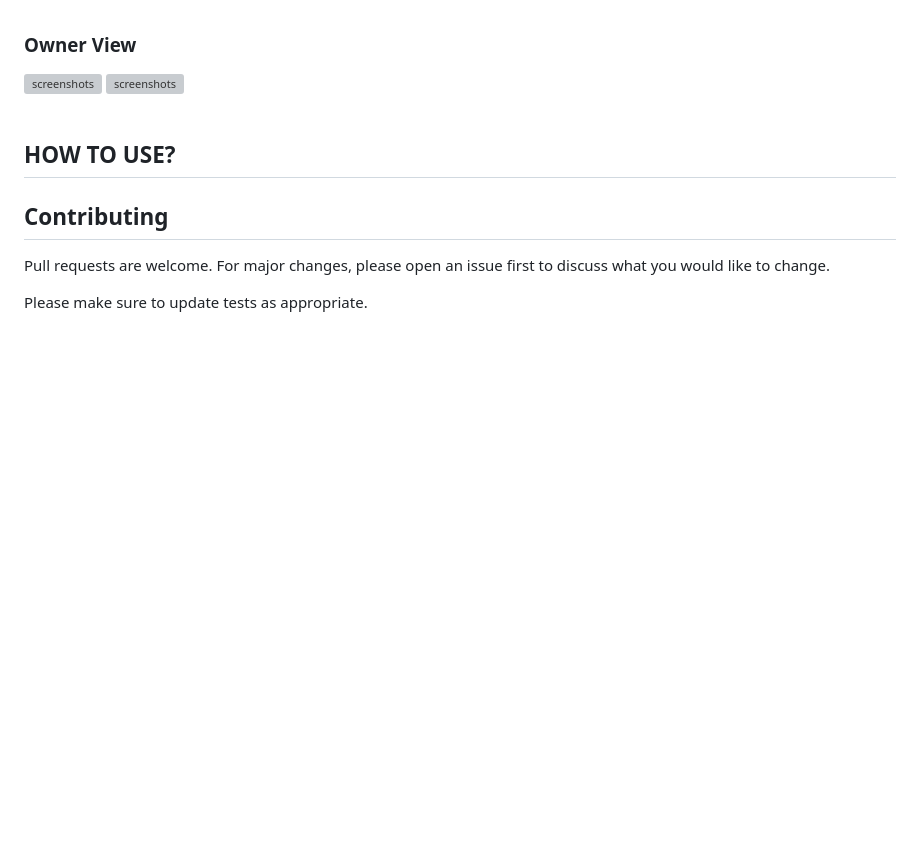
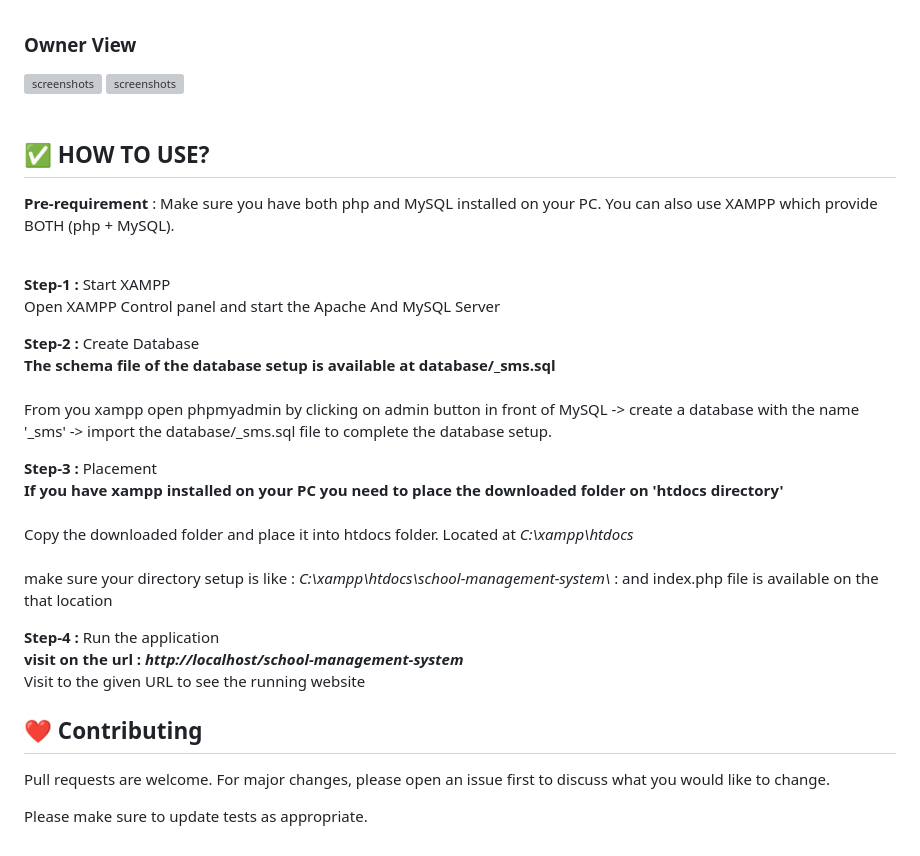
Before and after one commit to ProjectsAndPrograms/school-management-system, a Markdown page: README.md, the part around one of its changes. GitHub-like rendering; blank space fills up the shorter version; grey boxes are pictures that could not be loaded.

```diff
--- a/README.md
+++ b/README.md
@@ -93,12 +93,31 @@ PHP School management system developed for schools or small institutes. You can
 </div>
 <br>
 
-## HOW TO USE?
+## ✅ HOW TO USE?
+
+  <b>Pre-requirement</b> : Make sure you have both php and MySQL installed on your PC. You can also use XAMPP which provide BOTH (php + MySQL).<br><br>
+
+ <b>Step-1 :</b> Start XAMPP <br>
+   Open XAMPP Control panel and start the Apache And MySQL Server  <br>
+
+ <b>Step-2 :</b> Create Database <br>
+   <b>The schema file of the database setup is available at database/_sms.sql </b>
+   <br><br>
+   From you xampp open phpmyadmin by clicking on admin button in front of MySQL -> create a database with the name '_sms' -> import the  database/_sms.sql file to complete the database setup.<br>
+
+<b>Step-3 :</b> Placement <br>
+   <b> If you have xampp installed on your PC you need to place the downloaded folder on 'htdocs directory' </b>
+   <br><br>
+   Copy the downloaded folder and place it into htdocs folder. Located at <i>C:\xampp\htdocs</i>
+   <br><br>
+   make sure your directory setup is like : <i>C:\xampp\htdocs\school-management-system\ </i> : and index.php file is available on the that location
+
+<b>Step-4 :</b> Run the application <br>
+   <b> visit on the url : <i>http://localhost/school-management-system</i> </b>
+   <br> Visit to the given URL to see the running website
 
 
-
-
-## Contributing
+## ❤️ Contributing
 
 Pull requests are welcome. For major changes, please open an issue first
 to discuss what you would like to change.
```
Also changed, not shown: other parts of README.md (+4 -4 lines).
